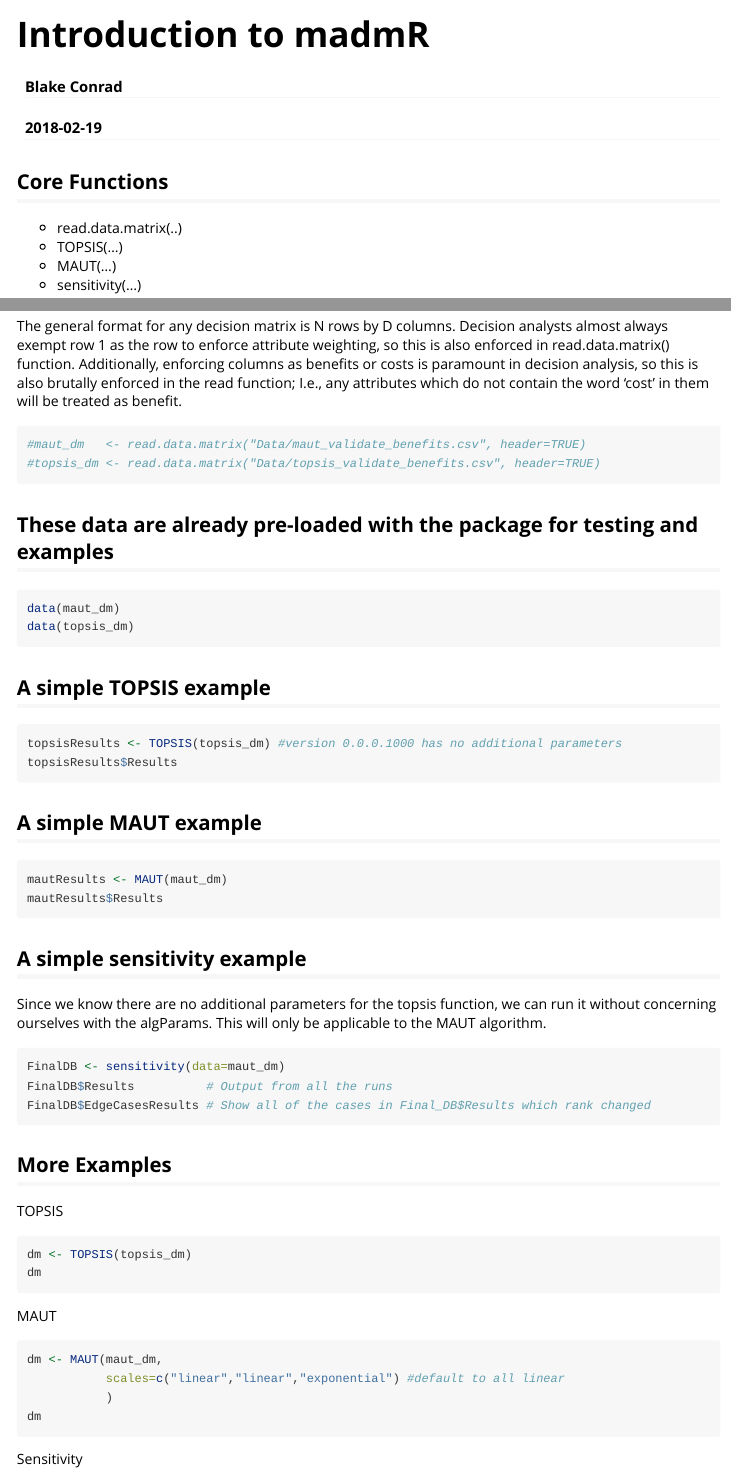
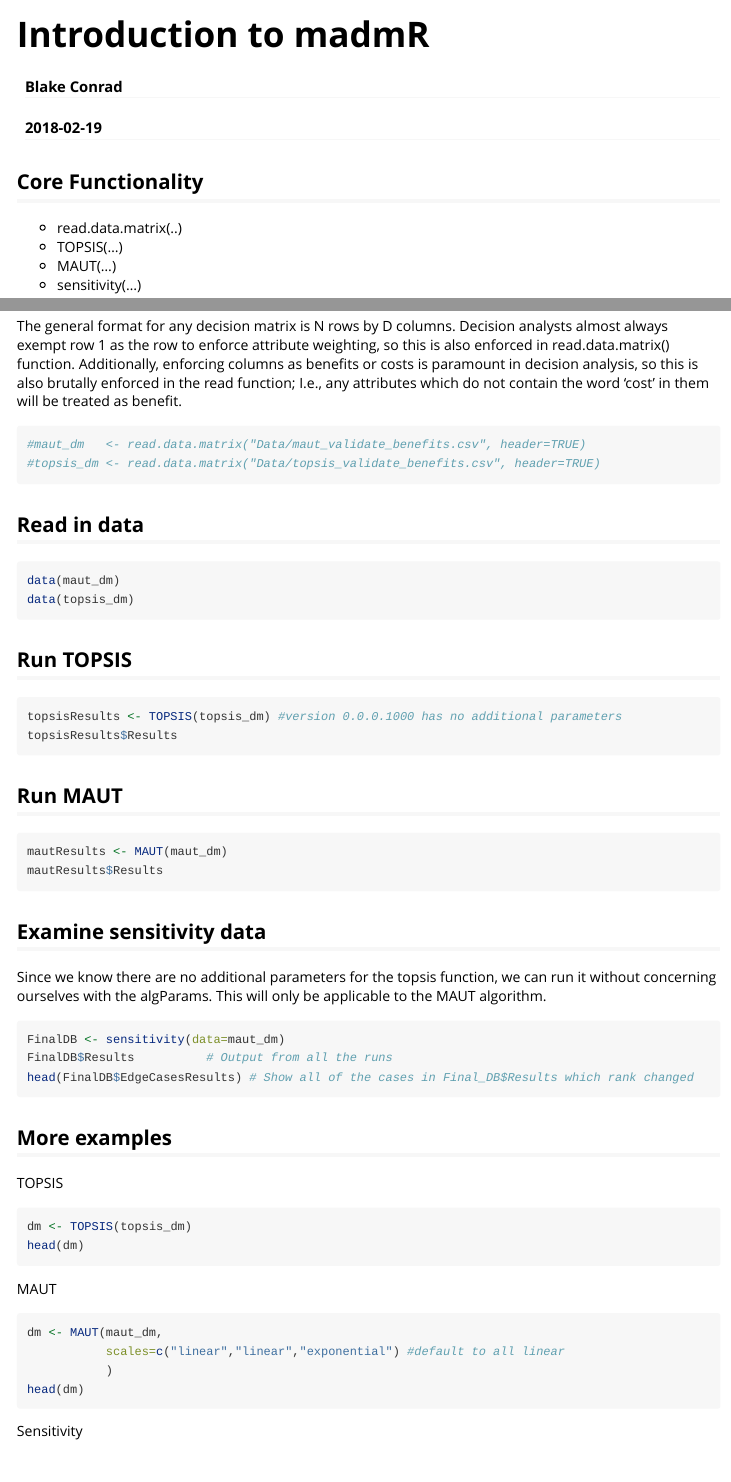
Before and after one commit to conradbm/madmR, an R Markdown document (vignettes/introduction.Rmd): the page in a window 1100 px wide, from its top, and a second part further down, joined at a grey line. Rendered offline with R 4.5, knitr and Pandoc, with nearby package versions; the code chunks are not run, so their results and figures are left out.

Commit message:
Add files via upload

````diff
--- a/vignettes/introduction.Rmd
+++ b/vignettes/introduction.Rmd
@@ -10,7 +10,7 @@ vignette: >
 ---
 
 
-## Core Functions
+<h2>Core Functionality</h2>
 <ul>
   <li>read.data.matrix(..)</li>
   <li>TOPSIS(...)</li>
@@ -26 +24,0 @@ library(madmR)
-The general format for any decision matrix is N rows by D columns. Decision analysts almost always exempt row 1 as the row to enforce attribute weighting, so this is also enforced in  read.data.matrix() function. Additionally, enforcing columns as benefits or costs is paramount in decision analysis, so this is also brutally enforced in the read function; I.e., any attributes which do not contain the word 'cost' in them will be treated as benefit.
@@ -27,48 +26,49 @@ The general format for any decision matrix is N rows by D columns. Decision anal
+<p>The general format for any decision matrix is N rows by D columns. Decision analysts almost always exempt row 1 as the row to enforce attribute weighting, so this is also enforced in  read.data.matrix() function. Additionally, enforcing columns as benefits or costs is paramount in decision analysis, so this is also brutally enforced in the read function; I.e., any attributes which do not contain the word 'cost' in them will be treated as benefit.</p>
 ```{r}
 #maut_dm   <- read.data.matrix("Data/maut_validate_benefits.csv", header=TRUE)
 #topsis_dm <- read.data.matrix("Data/topsis_validate_benefits.csv", header=TRUE)
 ```
 
-## These data are already pre-loaded with the package for testing and examples
+<h2> Read in data </h2>
 ```{r}
 data(maut_dm)
 data(topsis_dm)
 ```
 
-## A simple TOPSIS example
+<h2> Run TOPSIS </h2>
 ```{r}
 topsisResults <- TOPSIS(topsis_dm) #version 0.0.0.1000 has no additional parameters
 topsisResults$Results
 ```
 
-## A simple MAUT example
+<h2> Run MAUT </h2>
 ```{r}
 mautResults <- MAUT(maut_dm)
 mautResults$Results
 ```
 
-## A simple sensitivity example
-Since we know there are no additional parameters for the topsis function, we can run it without concerning ourselves with the algParams. This will only be applicable to the MAUT algorithm.
+<h2> Examine sensitivity data </h2>
+<p> Since we know there are no additional parameters for the topsis function, we can run it without concerning ourselves with the algParams. This will only be applicable to the MAUT algorithm. </p>
 ```{r}
 FinalDB <- sensitivity(data=maut_dm)
 FinalDB$Results          # Output from all the runs
-FinalDB$EdgeCasesResults # Show all of the cases in Final_DB$Results which rank changed
+head(FinalDB$EdgeCasesResults) # Show all of the cases in Final_DB$Results which rank changed
 ```
 
-## More Examples
-TOPSIS
+<h2> More examples </h2>
+<p> TOPSIS </p>
 ```{r}
 dm <- TOPSIS(topsis_dm)
-dm
+head(dm)
 ```
-MAUT
+<p> MAUT </p>
 ```{r}
 dm <- MAUT(maut_dm,
            scales=c("linear","linear","exponential") #default to all linear
            )
-dm
+head(dm)
 ```
-Sensitivity
+<p> Sensitivity </p>
 ```{r, fig.show='hold'}
 # All attributes, specific step size, only 1 algorithm, algorithm specified parameters
 FinalDB <- sensitivity(data=topsis_dm,
````
Also changed, not shown: R/Sensitivity.R (+74 -46 lines), vignettes/introduction.html (added), vignettes/introduction.Rmd (6 more changed lines), 8 other files.
